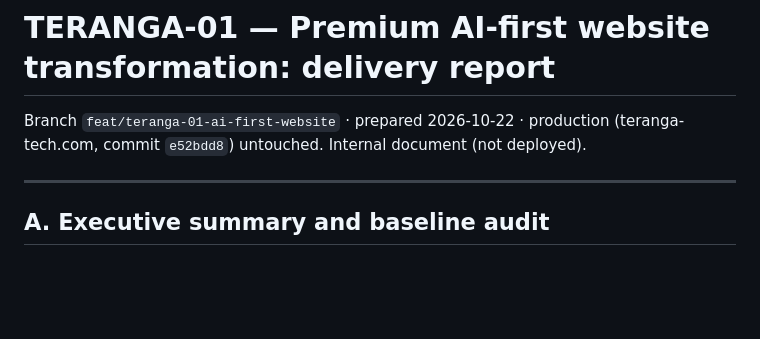
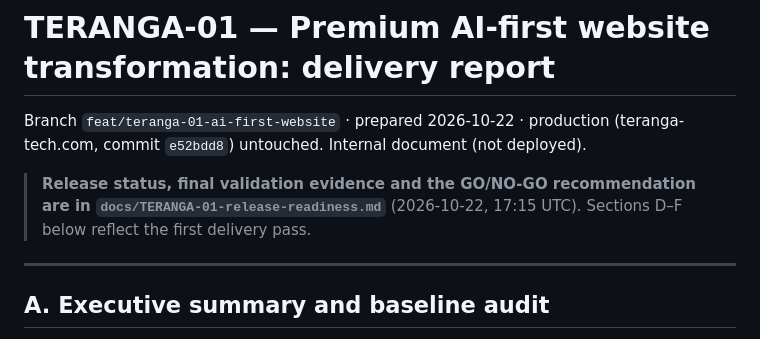
Before and after one commit to seckbara23-cmyk/Teranga-technologies, a Markdown page: docs/TERANGA-01-report.md, the part around the change. GitHub-like rendering; blank space fills up the shorter version.

```diff
--- a/docs/TERANGA-01-report.md
+++ b/docs/TERANGA-01-report.md
@@ -2,6 +2,8 @@
 
 Branch `feat/teranga-01-ai-first-website` · prepared 2026-10-22 · production (teranga-tech.com, commit `e52bdd8`) untouched.
 Internal document (not deployed).
+
+> **Release status, final validation evidence and the GO/NO-GO recommendation are in `docs/TERANGA-01-release-readiness.md`** (2026-10-22, 17:15 UTC). Sections D–F below reflect the first delivery pass.
 
 ---
 
```
Also changed, not shown: docs/TERANGA-01-release-readiness.md (added, +167 -0 lines), docs/case-studies.md (+4 -0 lines).
